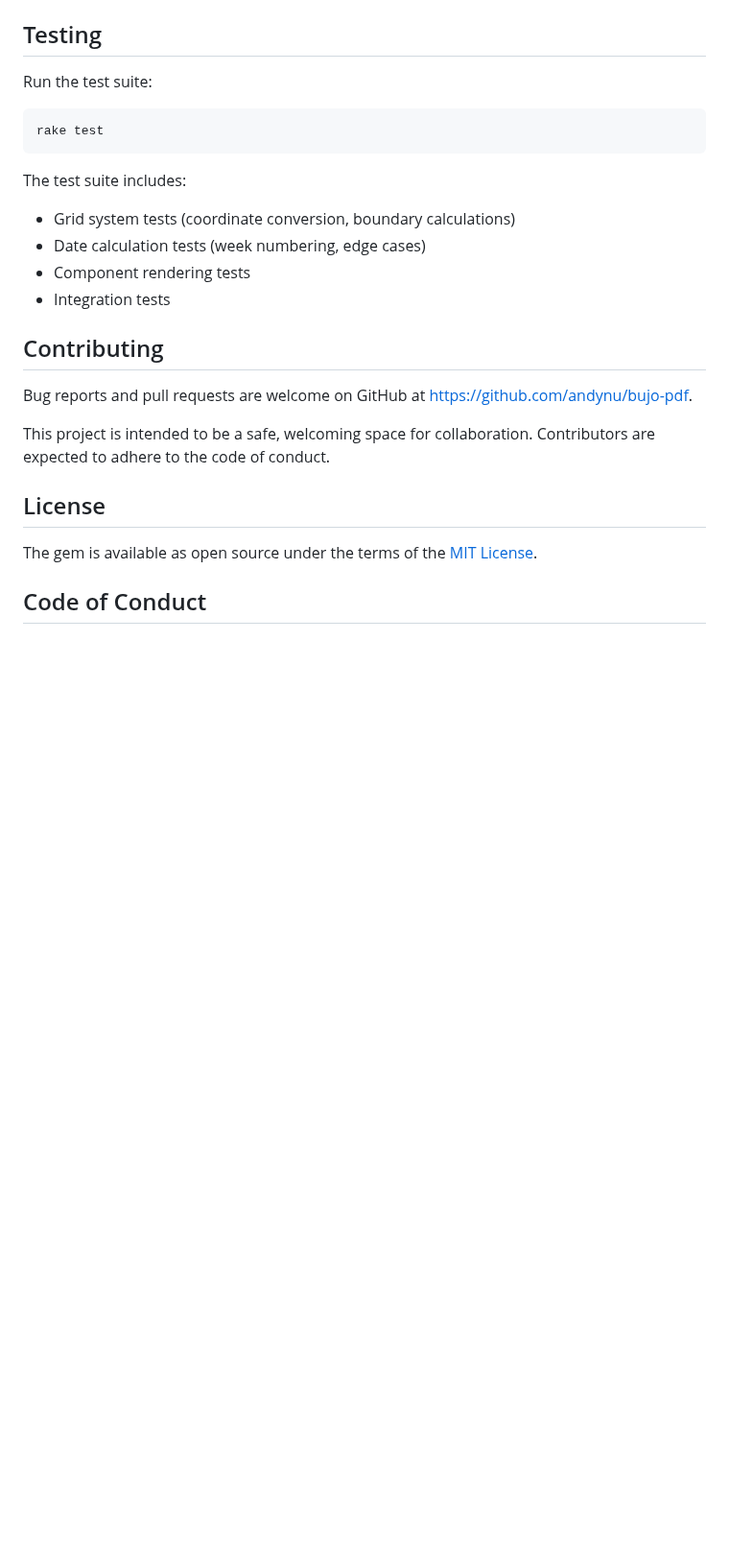
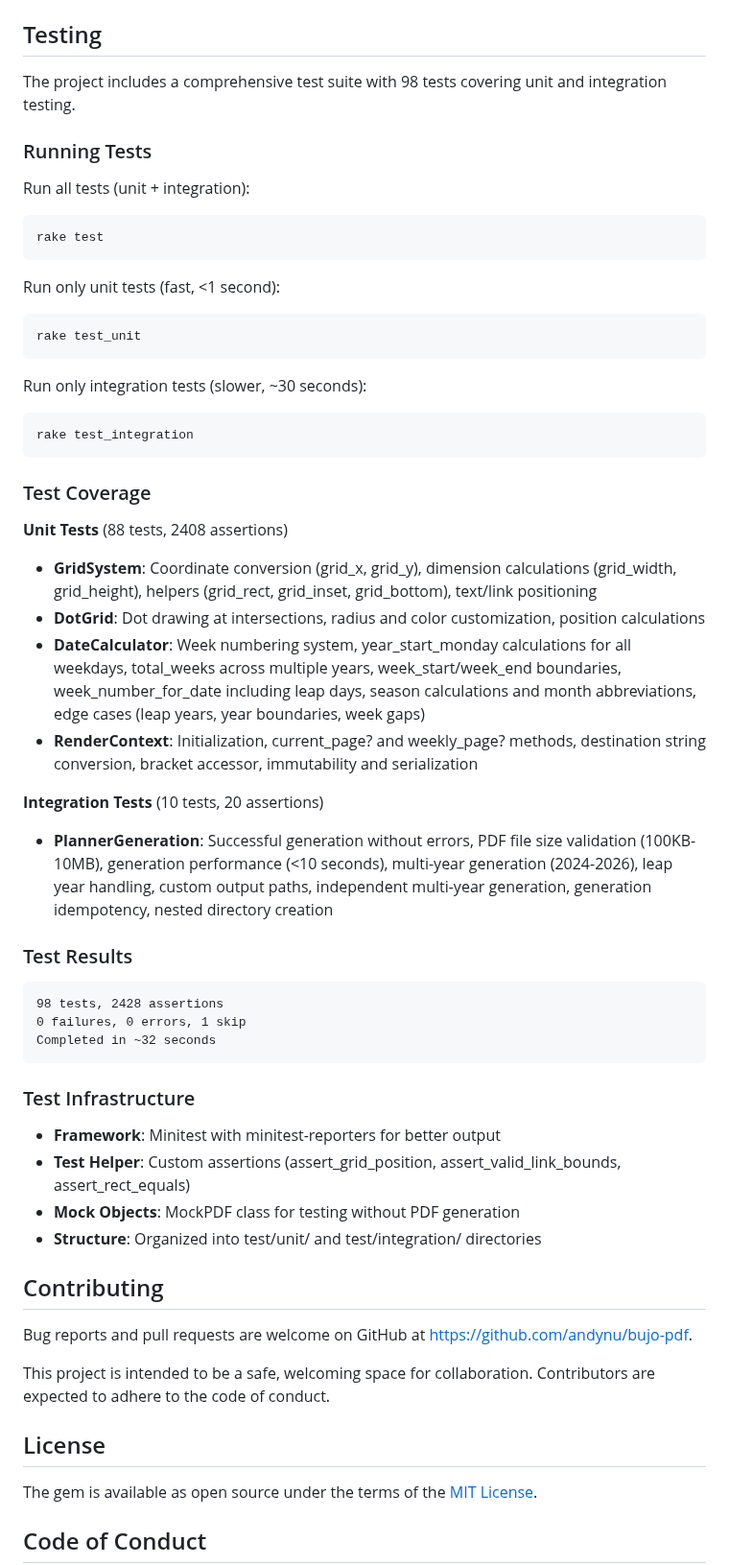
Before and after one commit to andynu/bujo-pdf, a Markdown page: README.md, the part around the change. Shown at 96% size. GitHub-like rendering; blank space fills up the shorter version.

Commit message:
Update README with comprehensive testing documentation
Document the complete testing infrastructure:
- Test execution commands (rake test, test_unit, test_integration)
- Detailed test coverage breakdown (88 unit tests, 10 integration tests)
- Component-level coverage summary (GridSystem, DotGrid, DateCalculator, RenderContext, PlannerGeneration)
- Test results: 98 tests, 2428 assertions, all passing
- Test infrastructure details (Minitest, custom assertions, mock objects)

````diff
--- a/README.md
+++ b/README.md
@@ -128,17 +128,53 @@ See `CLAUDE.md` for detailed technical documentation.
 
 ## Testing
 
-Run the test suite:
+The project includes a comprehensive test suite with 98 tests covering unit and integration testing.
+
+### Running Tests
+
+Run all tests (unit + integration):
 
 ```bash
 rake test
 ```
 
-The test suite includes:
-- Grid system tests (coordinate conversion, boundary calculations)
-- Date calculation tests (week numbering, edge cases)
-- Component rendering tests
-- Integration tests
+Run only unit tests (fast, <1 second):
+
+```bash
+rake test_unit
+```
+
+Run only integration tests (slower, ~30 seconds):
+
+```bash
+rake test_integration
+```
+
+### Test Coverage
+
+**Unit Tests** (88 tests, 2408 assertions)
+- **GridSystem**: Coordinate conversion (grid_x, grid_y), dimension calculations (grid_width, grid_height), helpers (grid_rect, grid_inset, grid_bottom), text/link positioning
+- **DotGrid**: Dot drawing at intersections, radius and color customization, position calculations
+- **DateCalculator**: Week numbering system, year_start_monday calculations for all weekdays, total_weeks across multiple years, week_start/week_end boundaries, week_number_for_date including leap days, season calculations and month abbreviations, edge cases (leap years, year boundaries, week gaps)
+- **RenderContext**: Initialization, current_page? and weekly_page? methods, destination string conversion, bracket accessor, immutability and serialization
+
+**Integration Tests** (10 tests, 20 assertions)
+- **PlannerGeneration**: Successful generation without errors, PDF file size validation (100KB-10MB), generation performance (<10 seconds), multi-year generation (2024-2026), leap year handling, custom output paths, independent multi-year generation, generation idempotency, nested directory creation
+
+### Test Results
+
+```
+98 tests, 2428 assertions
+0 failures, 0 errors, 1 skip
+Completed in ~32 seconds
+```
+
+### Test Infrastructure
+
+- **Framework**: Minitest with minitest-reporters for better output
+- **Test Helper**: Custom assertions (assert_grid_position, assert_valid_link_bounds, assert_rect_equals)
+- **Mock Objects**: MockPDF class for testing without PDF generation
+- **Structure**: Organized into test/unit/ and test/integration/ directories
 
 ## Contributing
 
````
